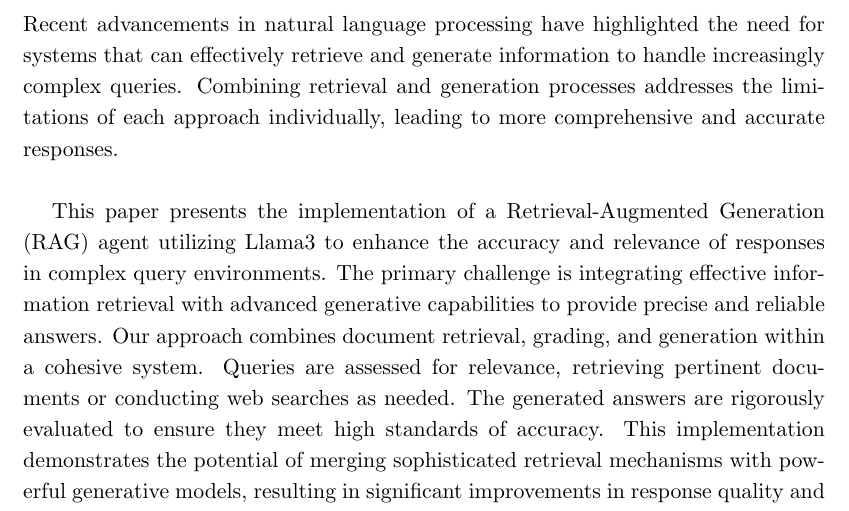
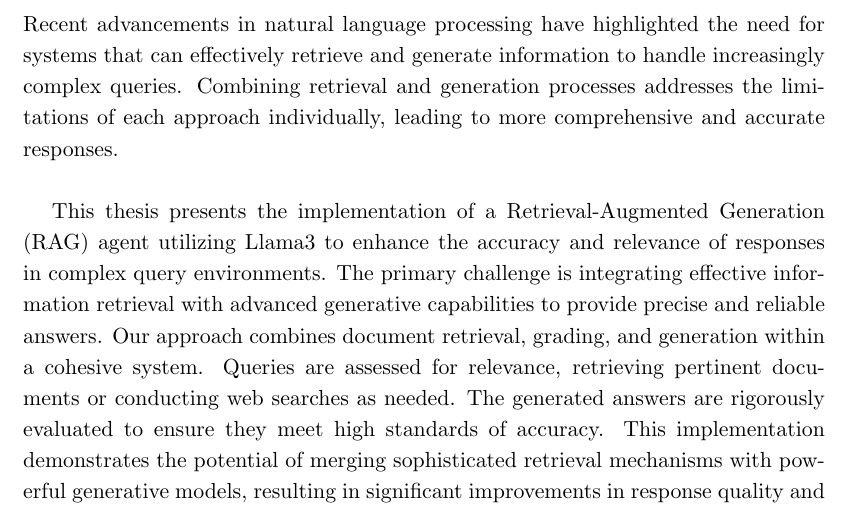
Before and after one commit to strlrd-29/eosp, a LaTeX thesis (thesis/main.tex, which reads thesis/abstract/abstract.tex): part of page 7 of 90, cut so that both start at the same text. Compiled offline with pdfLaTeX.

Commit message:
chore: fixed word in abstract

```diff
--- a/thesis/abstract/abstract.tex
+++ b/thesis/abstract/abstract.tex
@@ -2,4 +2,4 @@ Recent advancements in natural language processing have highlighted the need for
 
 \hfill
 
-This paper presents the implementation of a Retrieval-Augmented Generation (RAG) agent utilizing Llama3 to enhance the accuracy and relevance of responses in complex query environments. The primary challenge is integrating effective information retrieval with advanced generative capabilities to provide precise and reliable answers. Our approach combines document retrieval, grading, and generation within a cohesive system. Queries are assessed for relevance, retrieving pertinent documents or conducting web searches as needed. The generated answers are rigorously evaluated to ensure they meet high standards of accuracy. This implementation demonstrates the potential of merging sophisticated retrieval mechanisms with powerful generative models, resulting in significant improvements in response quality and reliability.
+This thesis presents the implementation of a Retrieval-Augmented Generation (RAG) agent utilizing Llama3 to enhance the accuracy and relevance of responses in complex query environments. The primary challenge is integrating effective information retrieval with advanced generative capabilities to provide precise and reliable answers. Our approach combines document retrieval, grading, and generation within a cohesive system. Queries are assessed for relevance, retrieving pertinent documents or conducting web searches as needed. The generated answers are rigorously evaluated to ensure they meet high standards of accuracy. This implementation demonstrates the potential of merging sophisticated retrieval mechanisms with powerful generative models, resulting in significant improvements in response quality and reliability.
```
